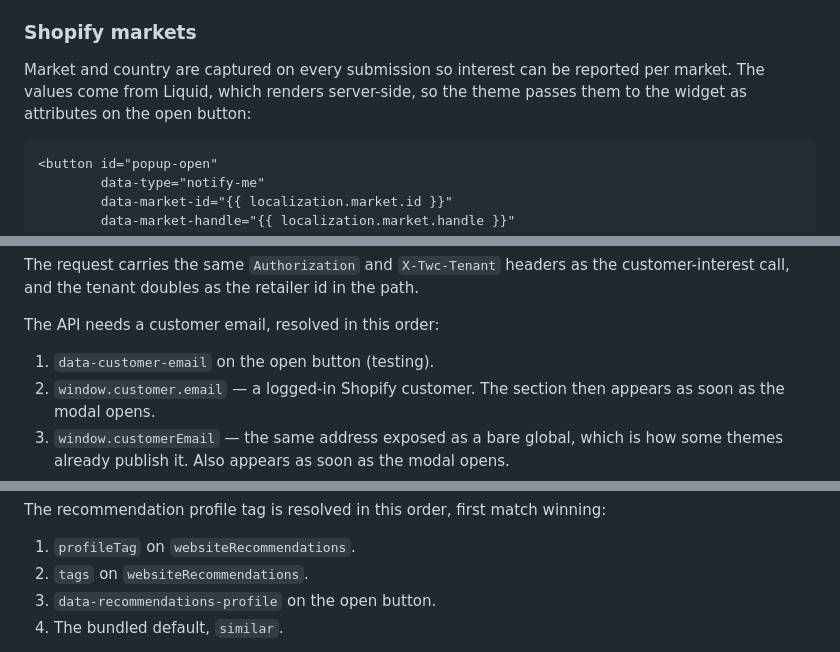
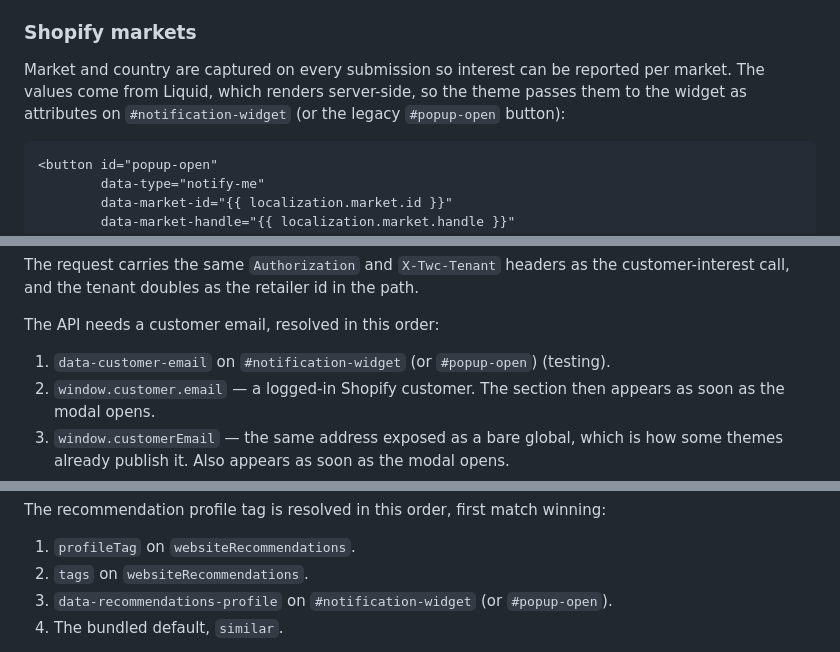
Before and after one commit to The-Wishlist-Co/notify-me_coming-soon-wl-widget, a Markdown page: README.md, 3 parts joined by grey strips. Drawn GitHub-style.

````diff
--- a/README.md
+++ b/README.md
@@ -141,7 +150,7 @@ sliding.
 
 Market and country are captured on every submission so interest can be reported per
 market. The values come from Liquid, which renders server-side, so the theme passes
-them to the widget as attributes on the open button:
+them to the widget as attributes on `#notification-widget` (or the legacy `#popup-open` button):
 
 ```html
 <button id="popup-open"
@@ -181,7 +267,7 @@ customer-interest call, and the tenant doubles as the retailer id in the path.
 
 The API needs a customer email, resolved in this order:
 
-1. `data-customer-email` on the open button (testing).
+1. `data-customer-email` on `#notification-widget` (or `#popup-open`) (testing).
 2. `window.customer.email` — a logged-in Shopify customer. The section then appears
    as soon as the modal opens.
 3. `window.customerEmail` — the same address exposed as a bare global, which is how
@@ -248,7 +334,7 @@ The recommendation profile tag is resolved in this order, first match winning:
 
 1. `profileTag` on `websiteRecommendations`.
 2. `tags` on `websiteRecommendations`.
-3. `data-recommendations-profile` on the open button.
+3. `data-recommendations-profile` on `#notification-widget` (or `#popup-open`).
 4. The bundled default, `similar`.
 
 The tenant config outranks the attribute deliberately — it is the intended home for this
````
Also changed, not shown: other parts of README.md (+91 -4 lines).
